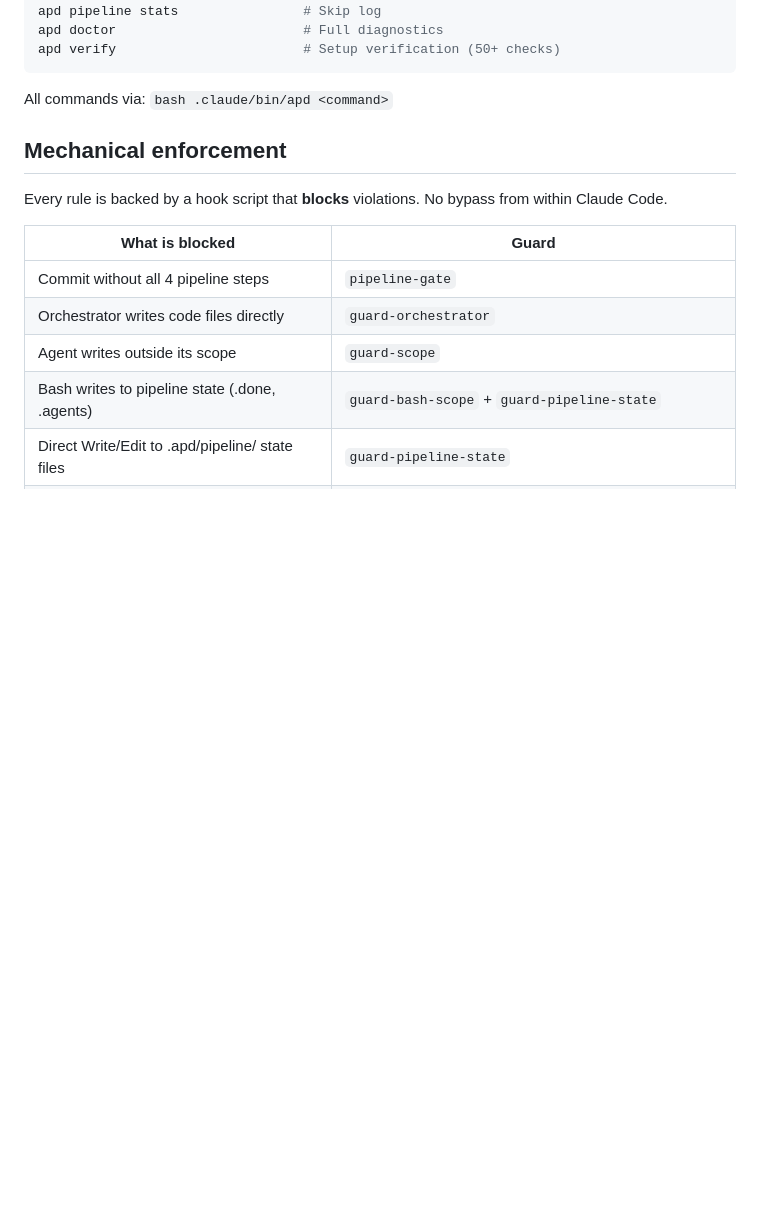
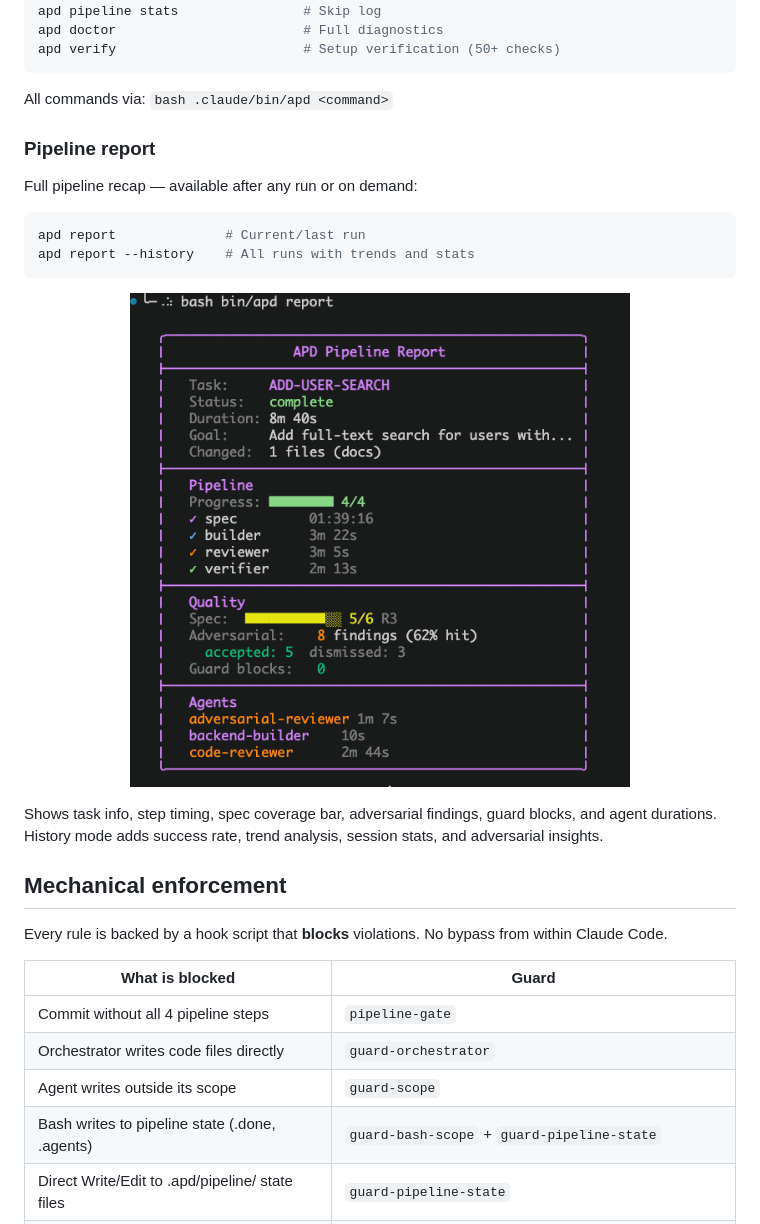
Before and after one commit to zstevovich/claude-apd, a Markdown page: README.md, the part around the change. Drawn GitHub-style; pictures changed too: docs/demo/pipeline-report.png (added); blank space fills up the shorter version.

````diff
--- a/README.md
+++ b/README.md
@@ -74,6 +74,21 @@ apd verify                        # Setup verification (50+ checks)
 ```
 
 All commands via: `bash .claude/bin/apd <command>`
+
+### Pipeline report
+
+Full pipeline recap — available after any run or on demand:
+
+```bash
+apd report              # Current/last run
+apd report --history    # All runs with trends and stats
+```
+
+<p align="center">
+  <img src="docs/demo/pipeline-report.png" alt="APD Pipeline Report" width="500">
+</p>
+
+Shows task info, step timing, spec coverage bar, adversarial findings, guard blocks, and agent durations. History mode adds success rate, trend analysis, session stats, and adversarial insights.
 
 ## Mechanical enforcement
 
````
Also changed, not shown: .claude/memory/MEMORY.md (added, +54 -0 lines), .claude/memory/status.md (added, +6 -0 lines), CHANGELOG.md (+17 -0 lines), CLAUDE.md (added, +111 -0 lines), skills/apd-finish/SKILL.md (+10 -2 lines), 4 other files.
